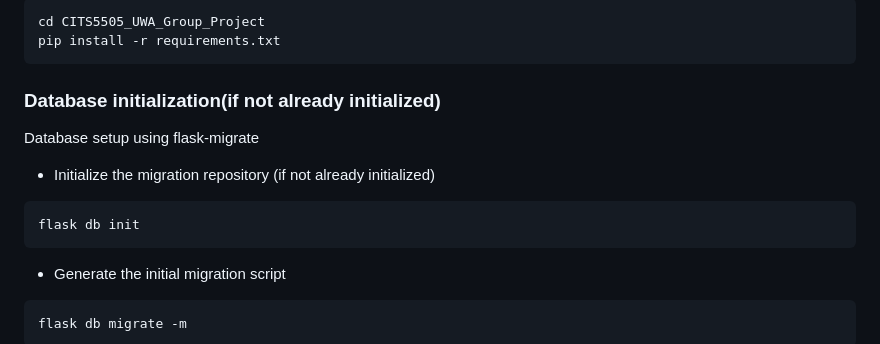
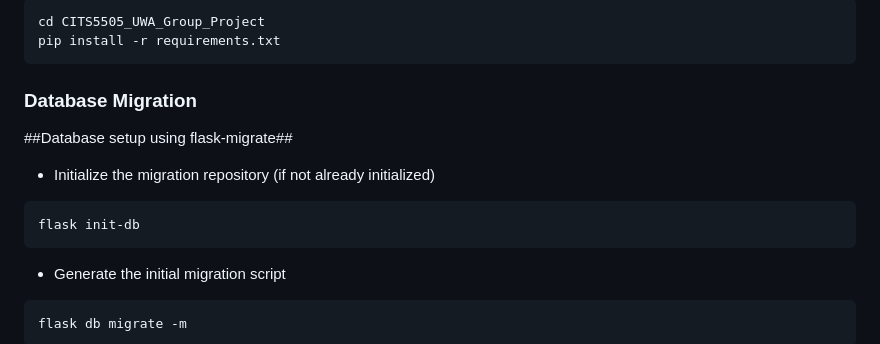
Before and after one commit to ramandatta87/CITS5505_UWA_Group_Project, a Markdown page: README.md, the part around the change. GitHub-like rendering.

````diff
--- a/README.md
+++ b/README.md
@@ -49,11 +49,11 @@ To install all the dependencies, run the following command:
 cd CITS5505_UWA_Group_Project
 pip install -r requirements.txt
 ```
-### Database initialization(if not already initialized)
-Database setup using flask-migrate
+### Database Migration
+##Database setup using flask-migrate##
 - Initialize the migration repository (if not already initialized)
 ```
-flask db init
+flask init-db
 ```
 - Generate the initial migration script
 ```
````
